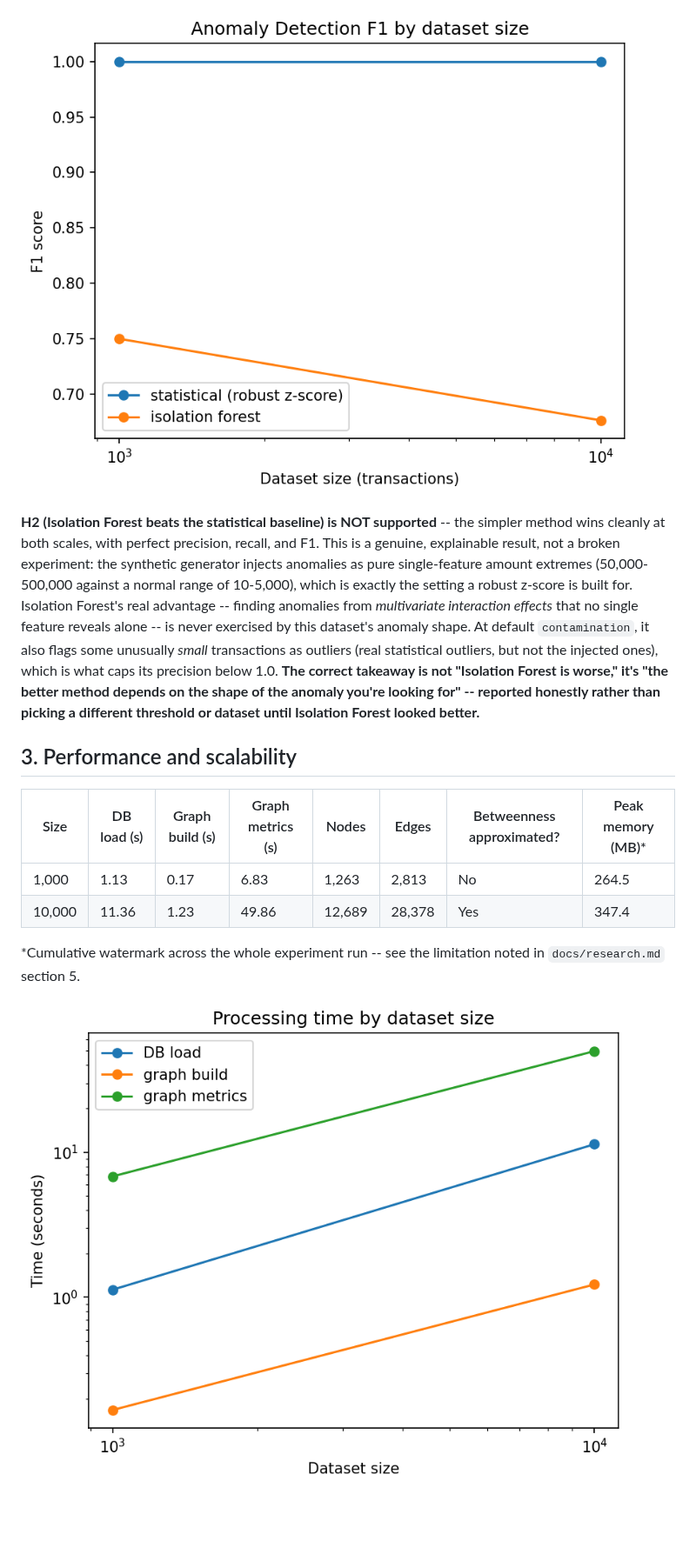
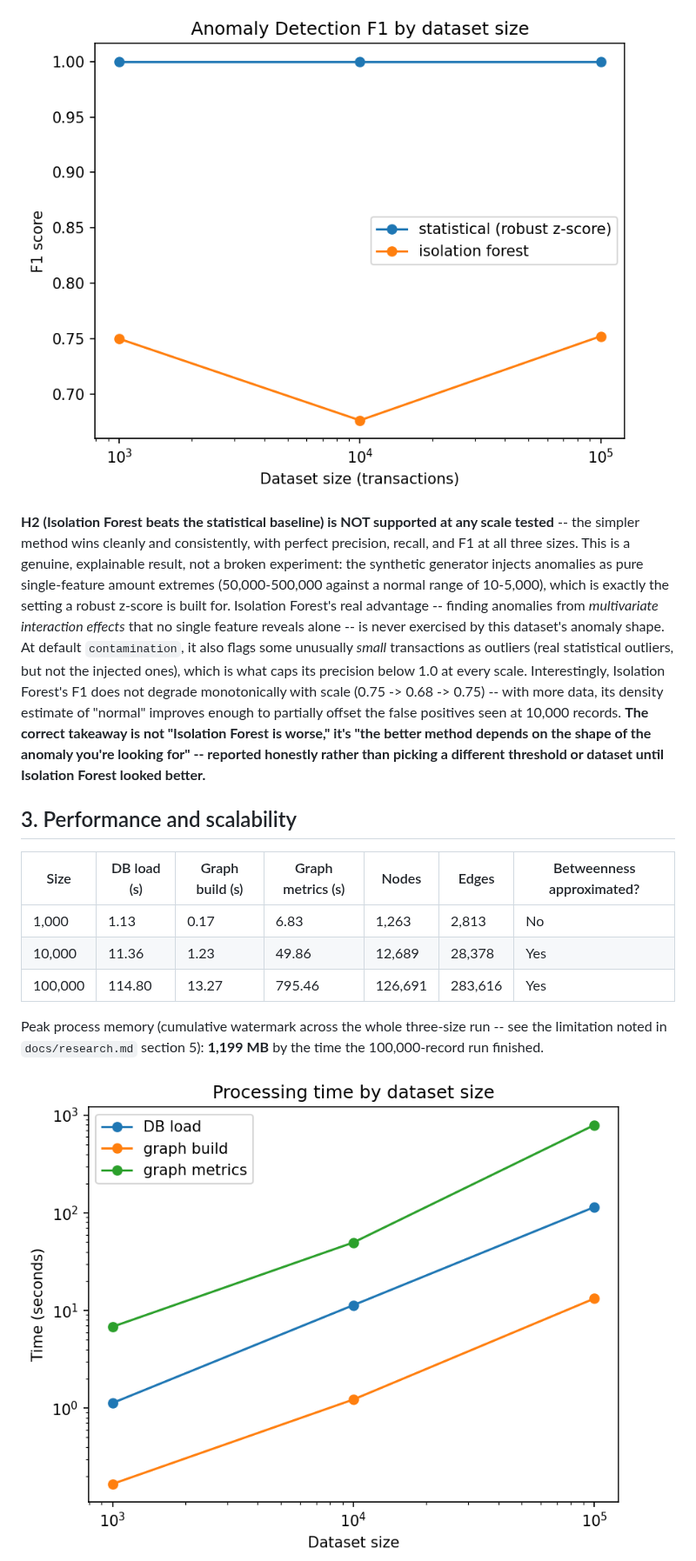
Before and after one commit to zohaibmustafa1122/Atlas, a Markdown page: docs/experiments.md, the part around one of its changes. Shown at 87% size. Rendered like a GitHub page; pictures changed too: docs/experiments/anomaly_detection_f1.png, docs/experiments/memory_usage.png, docs/experiments/performance_time.png; blank space fills up the shorter version.

```diff
--- a/docs/experiments.md
+++ b/docs/experiments.md
@@ -42,32 +51,37 @@ these experiments** (see section 4).
 
 ![Anomaly detection F1 by dataset size](experiments/anomaly_detection_f1.png)
 
-**H2 (Isolation Forest beats the statistical baseline) is NOT
-supported** -- the simpler method wins cleanly at both scales, with
-perfect precision, recall, and F1. This is a genuine, explainable result,
-not a broken experiment: the synthetic generator injects anomalies as
-pure single-feature amount extremes (50,000-500,000 against a normal
-range of 10-5,000), which is exactly the setting a robust z-score is
-built for. Isolation Forest's real advantage -- finding anomalies from
-*multivariate interaction effects* that no single feature reveals alone
--- is never exercised by this dataset's anomaly shape. At default
-`contamination`, it also flags some unusually *small* transactions as
-outliers (real statistical outliers, but not the injected ones),
-which is what caps its precision below 1.0. **The correct takeaway is not
-"Isolation Forest is worse," it's "the better method depends on the shape
-of the anomaly you're looking for" -- reported honestly rather than
-picking a different threshold or dataset until Isolation Forest looked
-better.**
+**H2 (Isolation Forest beats the statistical baseline) is NOT supported
+at any scale tested** -- the simpler method wins cleanly and consistently,
+with perfect precision, recall, and F1 at all three sizes. This is a
+genuine, explainable result, not a broken experiment: the synthetic
+generator injects anomalies as pure single-feature amount extremes
+(50,000-500,000 against a normal range of 10-5,000), which is exactly the
+setting a robust z-score is built for. Isolation Forest's real advantage
+-- finding anomalies from *multivariate interaction effects* that no
+single feature reveals alone -- is never exercised by this dataset's
+anomaly shape. At default `contamination`, it also flags some unusually
+*small* transactions as outliers (real statistical outliers, but not the
+injected ones), which is what caps its precision below 1.0 at every
+scale. Interestingly, Isolation Forest's F1 does not degrade monotonically
+with scale (0.75 -> 0.68 -> 0.75) -- with more data, its density estimate
+of "normal" improves enough to partially offset the false positives seen
+at 10,000 records. **The correct takeaway is not "Isolation Forest is
+worse," it's "the better method depends on the shape of the anomaly
+you're looking for" -- reported honestly rather than picking a different
+threshold or dataset until Isolation Forest looked better.**
 
 ## 3. Performance and scalability
 
-| Size | DB load (s) | Graph build (s) | Graph metrics (s) | Nodes | Edges | Betweenness approximated? | Peak memory (MB)* |
-|---|---|---|---|---|---|---|---|
-| 1,000 | 1.13 | 0.17 | 6.83 | 1,263 | 2,813 | No | 264.5 |
-| 10,000 | 11.36 | 1.23 | 49.86 | 12,689 | 28,378 | Yes | 347.4 |
+| Size | DB load (s) | Graph build (s) | Graph metrics (s) | Nodes | Edges | Betweenness approximated? |
+|---|---|---|---|---|---|---|
+| 1,000 | 1.13 | 0.17 | 6.83 | 1,263 | 2,813 | No |
+| 10,000 | 11.36 | 1.23 | 49.86 | 12,689 | 28,378 | Yes |
+| 100,000 | 114.80 | 13.27 | 795.46 | 126,691 | 283,616 | Yes |
 
-*Cumulative watermark across the whole experiment run -- see the
-limitation noted in `docs/research.md` section 5.
+Peak process memory (cumulative watermark across the whole three-size
+run -- see the limitation noted in `docs/research.md` section 5):
+**1,199 MB** by the time the 100,000-record run finished.
 
 ![Processing time by dataset size](experiments/performance_time.png)
 ![Peak memory by dataset size](experiments/memory_usage.png)
```
Also changed, not shown: other parts of docs/experiments.md (+82 -43 lines), README.md (+19 -9 lines), docs/defense_questions.md (+22 -0 lines), docs/experiments/entity_resolution_f1.png.
